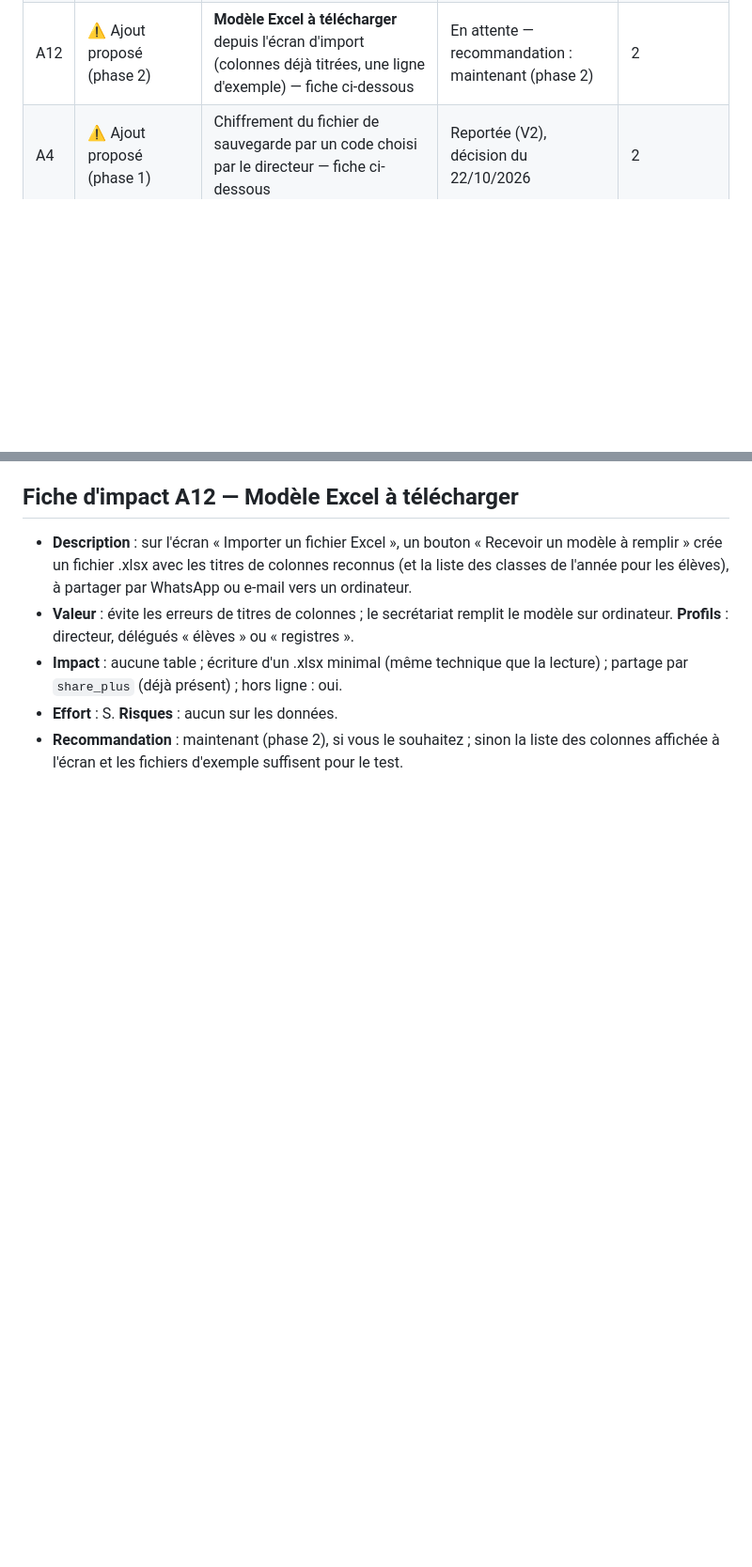
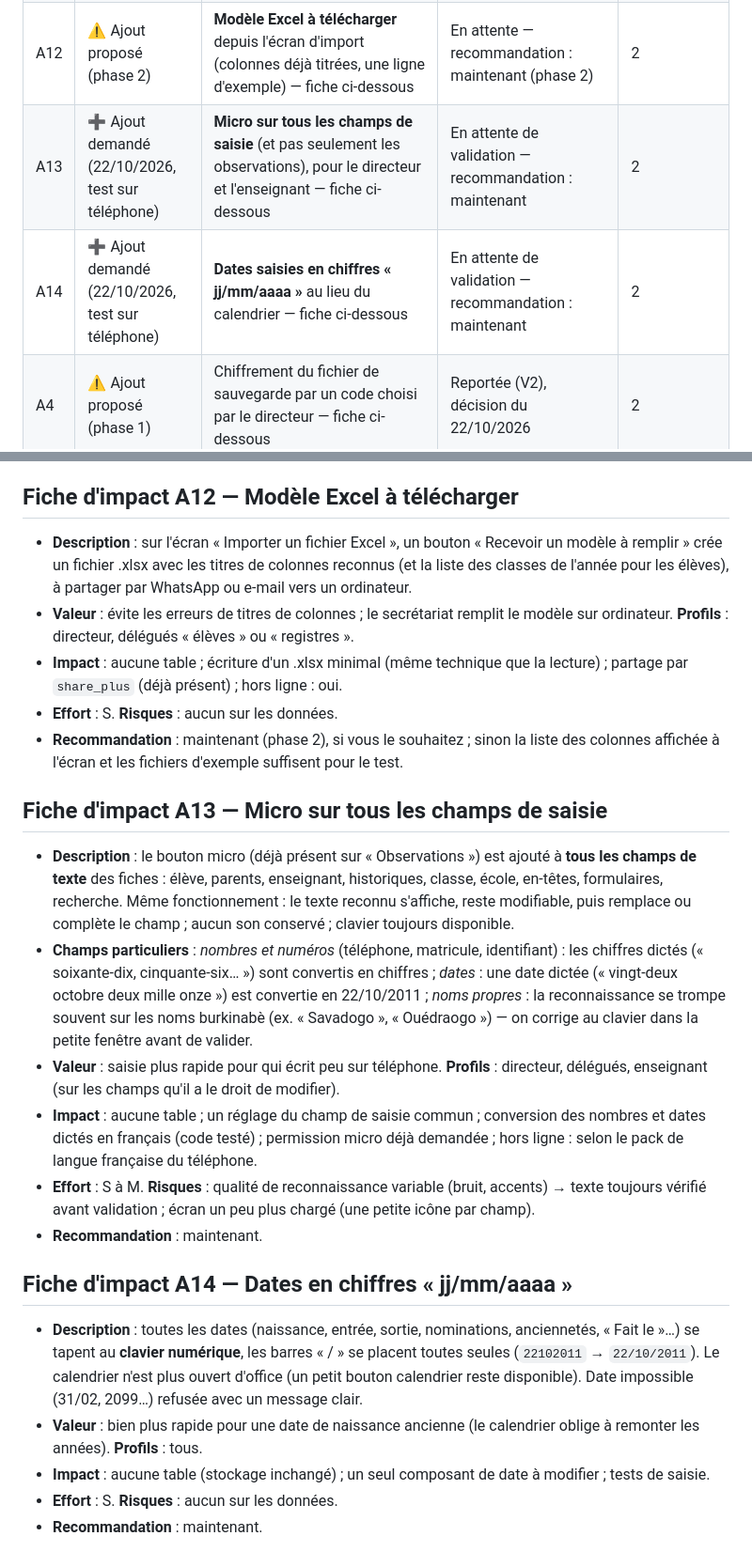
Before and after one commit to ouattaradanou-debug/forevercare-ai, a Markdown page: ecoleplus/docs/EVOLUTIONS.md, 2 parts joined by grey strips. Shown at 94% size. Drawn GitHub-style; blank space fills up the shorter version.

Commit message:
Évolutions : fiches d'impact A13 (micro partout) et A14 (dates en chiffres)
En attente de validation du porteur (R6).

Co-Authored-By: Claude Opus 5.5 <noreply@anthropic.com>
Claude-Session: https://claude.ai/code/session_019VpkSoSmY7Vnimq2bctGKN

```diff
--- a/ecoleplus/docs/EVOLUTIONS.md
+++ b/ecoleplus/docs/EVOLUTIONS.md
@@ -25,6 +25,8 @@
 | A10 | ⚠️ Ajout proposé (phase 1) | Chiffrement de la base locale du téléphone (SQLCipher) — fiche ci-dessous | **Acceptée** (22/10/2026) — construite (phase 2) | 2 |
 | A11 | ➕ Ajout demandé (22/10/2026, test sur téléphone) | Le directeur peut **aussi se connecter avec son numéro de téléphone** (son e-mail reste valable) — fiche ci-dessous | **Acceptée** (22/10/2026) — construite | 1 |
 | A12 | ⚠️ Ajout proposé (phase 2) | **Modèle Excel à télécharger** depuis l'écran d'import (colonnes déjà titrées, une ligne d'exemple) — fiche ci-dessous | En attente — recommandation : maintenant (phase 2) | 2 |
+| A13 | ➕ Ajout demandé (22/10/2026, test sur téléphone) | **Micro sur tous les champs de saisie** (et pas seulement les observations), pour le directeur et l'enseignant — fiche ci-dessous | En attente de validation — recommandation : maintenant | 2 |
+| A14 | ➕ Ajout demandé (22/10/2026, test sur téléphone) | **Dates saisies en chiffres « jj/mm/aaaa »** au lieu du calendrier — fiche ci-dessous | En attente de validation — recommandation : maintenant | 2 |
 | A4 | ⚠️ Ajout proposé (phase 1) | Chiffrement du fichier de sauvegarde par un code choisi par le directeur — fiche ci-dessous | Reportée (V2), décision du 22/10/2026 | 2 |
 
 ## Fiche d'impact A2 — Photo de la carte : caméra ou import
@@ -116,3 +118,18 @@
 * **Impact** : aucune table ; écriture d'un .xlsx minimal (même technique que la lecture) ; partage par `share_plus` (déjà présent) ; hors ligne : oui.
 * **Effort** : S. **Risques** : aucun sur les données.
 * **Recommandation** : maintenant (phase 2), si vous le souhaitez ; sinon la liste des colonnes affichée à l'écran et les fichiers d'exemple suffisent pour le test.
+
+## Fiche d'impact A13 — Micro sur tous les champs de saisie
+* **Description** : le bouton micro (déjà présent sur « Observations ») est ajouté à **tous les champs de texte** des fiches : élève, parents, enseignant, historiques, classe, école, en-têtes, formulaires, recherche. Même fonctionnement : le texte reconnu s'affiche, reste modifiable, puis remplace ou complète le champ ; aucun son conservé ; clavier toujours disponible.
+* **Champs particuliers** : *nombres et numéros* (téléphone, matricule, identifiant) : les chiffres dictés (« soixante-dix, cinquante-six… ») sont convertis en chiffres ; *dates* : une date dictée (« vingt-deux octobre deux mille onze ») est convertie en 22/10/2011 ; *noms propres* : la reconnaissance se trompe souvent sur les noms burkinabè (ex. « Savadogo », « Ouédraogo ») — on corrige au clavier dans la petite fenêtre avant de valider.
+* **Valeur** : saisie plus rapide pour qui écrit peu sur téléphone. **Profils** : directeur, délégués, enseignant (sur les champs qu'il a le droit de modifier).
+* **Impact** : aucune table ; un réglage du champ de saisie commun ; conversion des nombres et dates dictés en français (code testé) ; permission micro déjà demandée ; hors ligne : selon le pack de langue française du téléphone.
+* **Effort** : S à M. **Risques** : qualité de reconnaissance variable (bruit, accents) → texte toujours vérifié avant validation ; écran un peu plus chargé (une petite icône par champ).
+* **Recommandation** : maintenant.
+
+## Fiche d'impact A14 — Dates en chiffres « jj/mm/aaaa »
+* **Description** : toutes les dates (naissance, entrée, sortie, nominations, anciennetés, « Fait le »…) se tapent au **clavier numérique**, les barres « / » se placent toutes seules (`22102011` → `22/10/2011`). Le calendrier n'est plus ouvert d'office (un petit bouton calendrier reste disponible). Date impossible (31/02, 2099…) refusée avec un message clair.
+* **Valeur** : bien plus rapide pour une date de naissance ancienne (le calendrier oblige à remonter les années). **Profils** : tous.
+* **Impact** : aucune table (stockage inchangé) ; un seul composant de date à modifier ; tests de saisie.
+* **Effort** : S. **Risques** : aucun sur les données.
+* **Recommandation** : maintenant.
```
